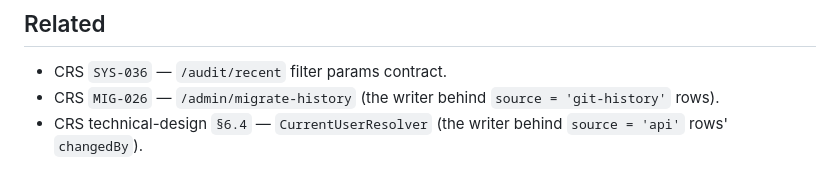
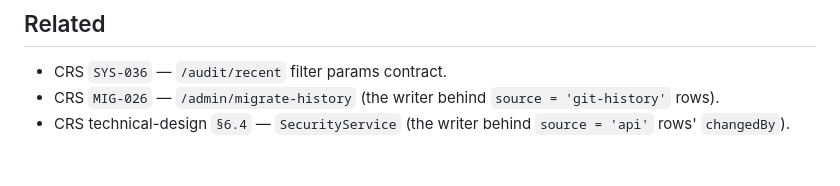
Before and after one commit to octopusden/octopus-components-management-portal, a Markdown page: docs/features/audit-log.md, the part around the change. Rendered like a GitHub page.

Commit message:
docs(features): fix stale CurrentUserResolver label in audit-log Related section
§6.4 and the doc body both use SecurityService; the Related bullet at the
bottom still named the old placeholder class.

Co-Authored-By: Claude Opus 4.7 (1M context) <noreply@anthropic.com>

```diff
--- a/docs/features/audit-log.md
+++ b/docs/features/audit-log.md
@@ -75,4 +75,4 @@ Both endpoints sit under `/rest/**` and are proxied through the portal gateway w
 
 - CRS `SYS-036` — `/audit/recent` filter params contract.
 - CRS `MIG-026` — `/admin/migrate-history` (the writer behind `source = 'git-history'` rows).
-- CRS technical-design `§6.4` — `CurrentUserResolver` (the writer behind `source = 'api'` rows' `changedBy`).
+- CRS technical-design `§6.4` — `SecurityService` (the writer behind `source = 'api'` rows' `changedBy`).
```
